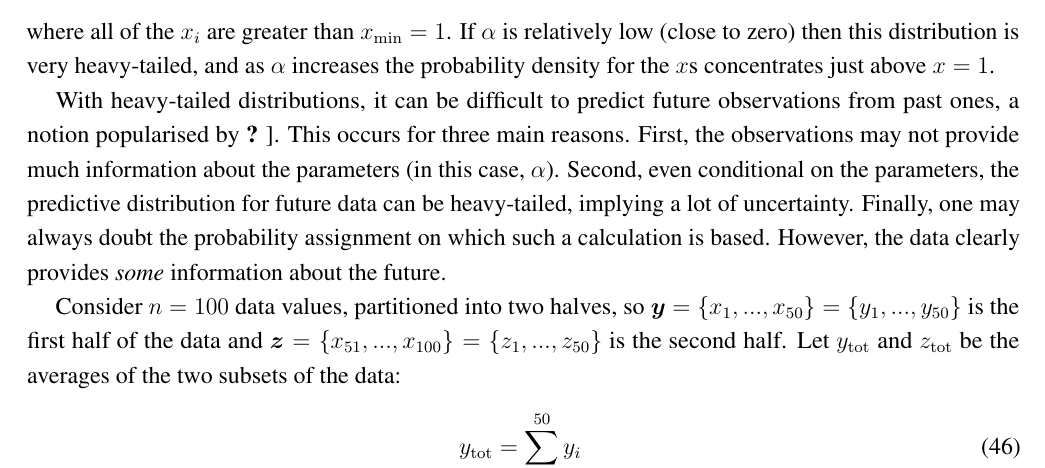
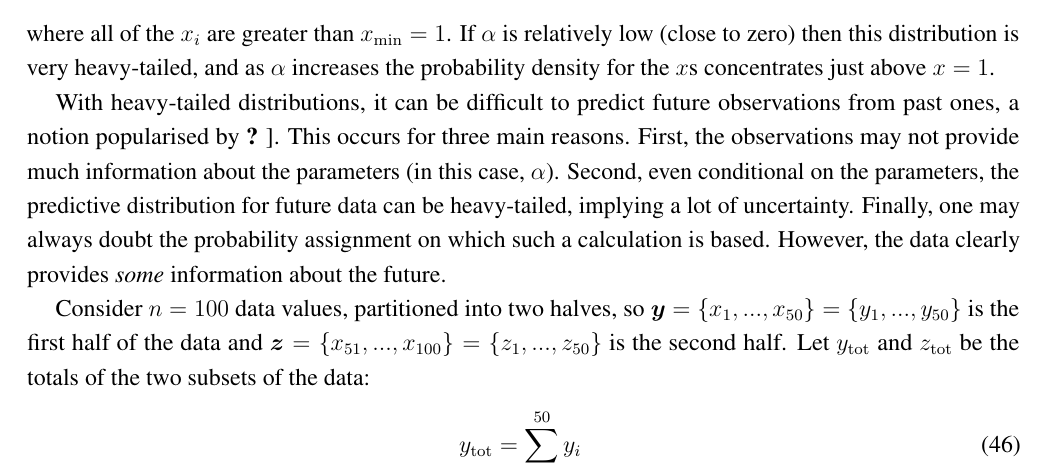
Before and after one commit to eggplantbren/InfoNest, a LaTeX paper (paper/ms.tex): part of page 11 of 17, cut so that both start at the same text. Compiled offline with pdfLaTeX.

Commit message:
averages -> totals

```diff
--- a/paper/ms.tex
+++ b/paper/ms.tex
@@ -774,7 +774,7 @@
 $\boldsymbol{y} = \{x_1, ..., x_{50}\} = \{y_1, ..., y_{50}\}$
 is the first half of the data and
 $\boldsymbol{z} = \{x_{51}, ..., x_{100}\} = \{z_1, ..., z_{50}\}$
-is the second half. Let $\ytot$ and $\ztot$ be the averages of the two
+is the second half. Let $\ytot$ and $\ztot$ be the totals of the two
 subsets of the data:
 \begin{align}
 \ytot &= \sum_{i=1}^{50} y_i \\
```
